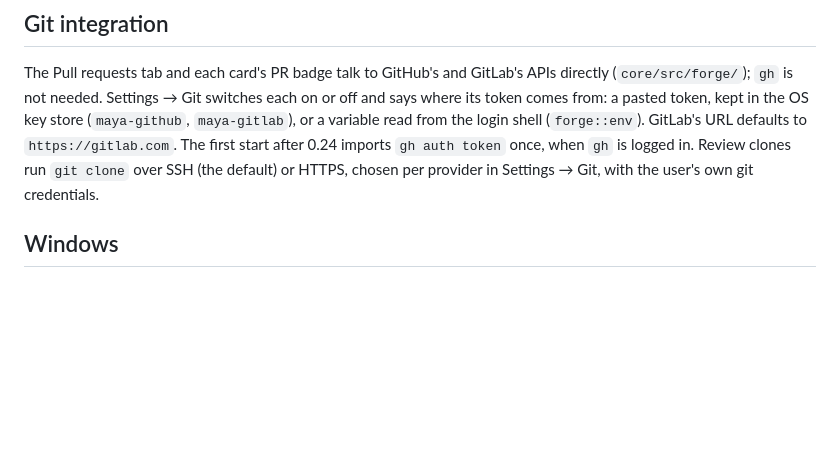
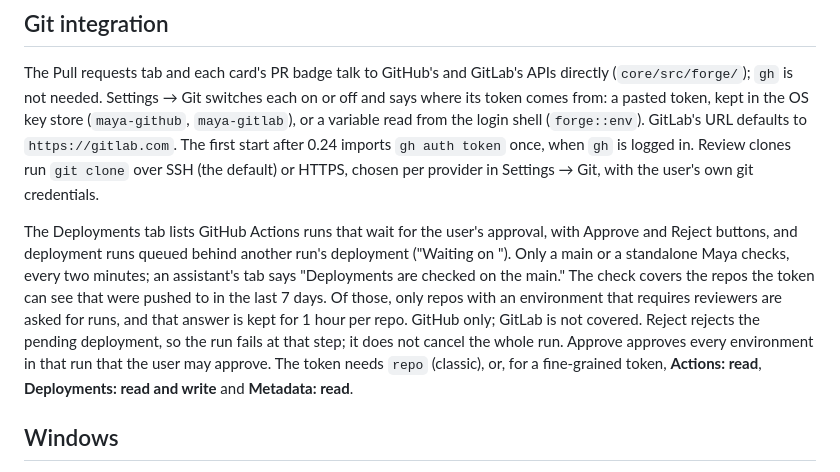
Before and after one commit to dosaki/maya, a Markdown page: docs/DEVELOPING.md, the part around the change. Drawn GitHub-style; blank space fills up the shorter version.

```diff
--- a/docs/DEVELOPING.md
+++ b/docs/DEVELOPING.md
@@ -108,6 +108,20 @@ to `https://gitlab.com`. The first start after 0.24 imports `gh auth
 token` once, when `gh` is logged in. Review clones run `git clone` over
 SSH (the default) or HTTPS, chosen per provider in Settings → Git, with the
 user's own git credentials.
+
+The Deployments tab lists GitHub Actions runs that wait for the user's
+approval, with Approve and Reject buttons, and deployment runs queued
+behind another run's deployment ("Waiting on <sha> <title>"). Only a main
+or a standalone Maya checks, every two minutes; an assistant's tab says
+"Deployments are checked on the main." The check covers the repos the
+token can see that were pushed to in the last 7 days. Of those, only repos
+with an environment that requires reviewers are asked for runs, and that
+answer is kept for 1 hour per repo. GitHub only; GitLab is not covered.
+Reject rejects the pending deployment, so the run fails at that step; it
+does not cancel the whole run. Approve approves every environment in that
+run that the user may approve. The token needs `repo` (classic), or, for a
+fine-grained token, **Actions: read**, **Deployments: read and write** and
+**Metadata: read**.
 
 ## Windows
 
```
Also changed, not shown: README.md (+3 -1 lines).
